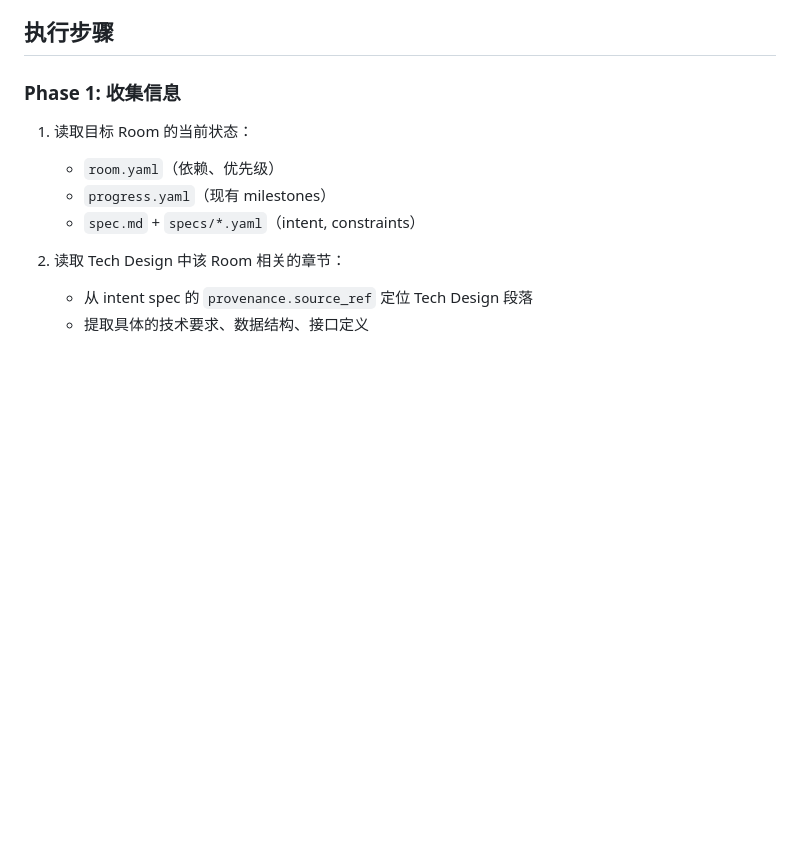
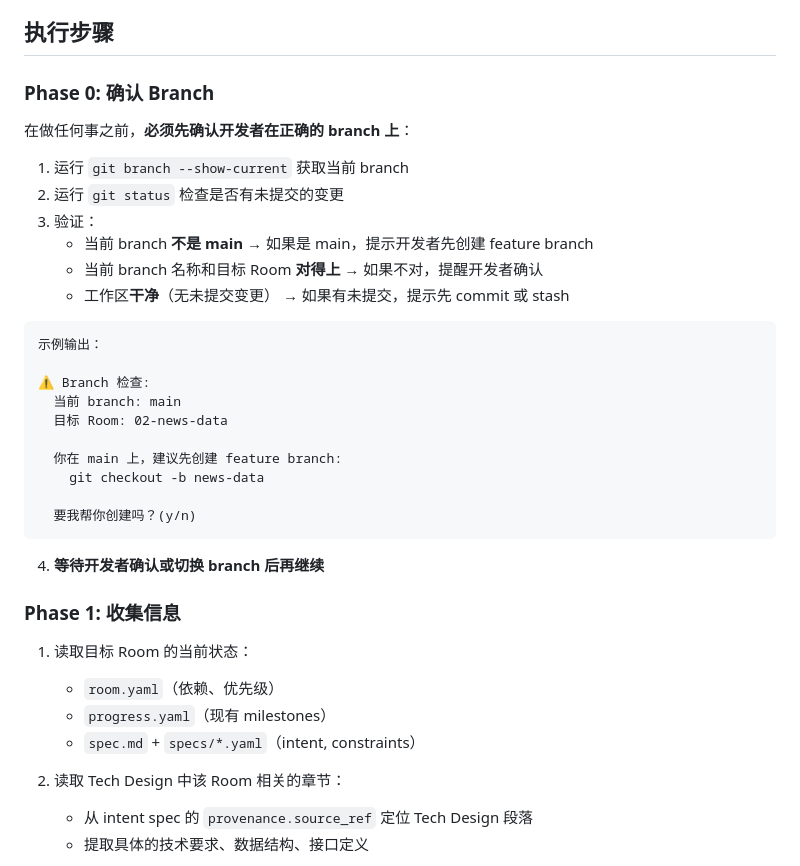
Before and after one commit to V1ctor2182/stockbee-big, a Markdown page: claude-skills/plan-milestones/SKILL.md, the part around the change. Drawn GitHub-style; blank space fills up the shorter version.

Commit message:
[skills] fix: add Phase 0 branch check to plan-milestones
Verify developer is on correct feature branch (not main) before
planning milestones. Checks branch name matches target Room and
working tree is clean.

Co-Authored-By: Claude Opus 4.6 (1M context) <noreply@anthropic.com>

````diff
--- a/claude-skills/plan-milestones/SKILL.md
+++ b/claude-skills/plan-milestones/SKILL.md
@@ -25,6 +25,32 @@ Feature Room 的 milestones 最初由 room-init 从 PRD 机械生成，粒度不
 - 至少一个同类 Room 已完成（用作参考模式）
 
 ## 执行步骤
+
+### Phase 0: 确认 Branch
+
+在做任何事之前，**必须先确认开发者在正确的 branch 上**：
+
+1. 运行 `git branch --show-current` 获取当前 branch
+2. 运行 `git status` 检查是否有未提交的变更
+3. 验证：
+   - 当前 branch **不是 main** → 如果是 main，提示开发者先创建 feature branch
+   - 当前 branch 名称和目标 Room **对得上** → 如果不对，提醒开发者确认
+   - 工作区**干净**（无未提交变更） → 如果有未提交，提示先 commit 或 stash
+
+```
+示例输出：
+
+⚠️ Branch 检查:
+  当前 branch: main
+  目标 Room: 02-news-data
+
+  你在 main 上，建议先创建 feature branch:
+    git checkout -b news-data
+
+  要我帮你创建吗？(y/n)
+```
+
+4. **等待开发者确认或切换 branch 后再继续**
 
 ### Phase 1: 收集信息
 
````
